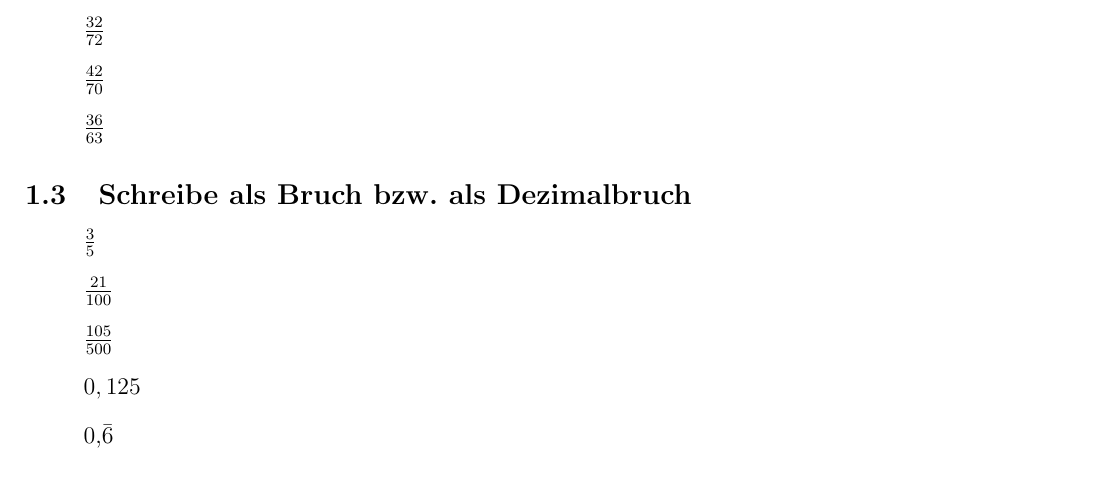
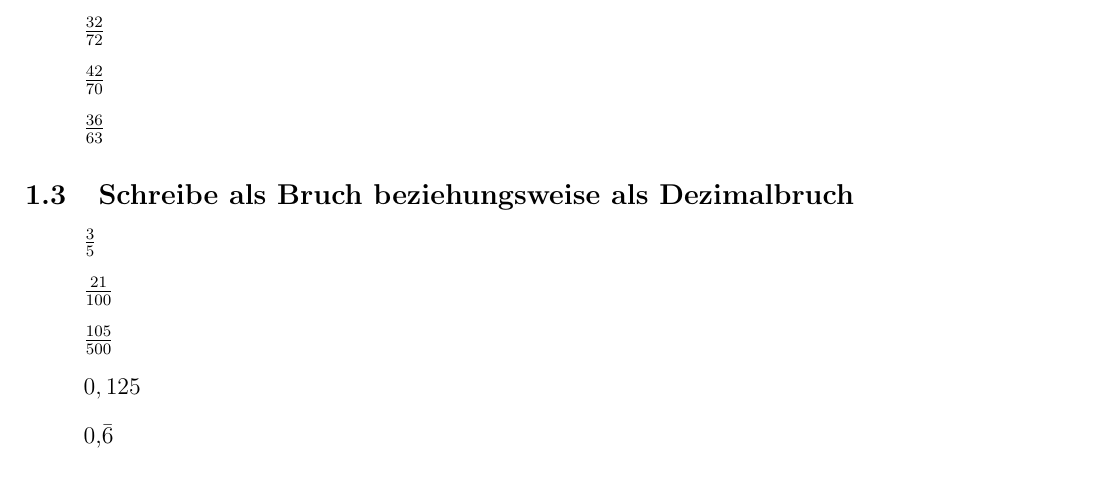
Before and after one commit to Mtze/Mathe_Arbeitsbl-tter, a LaTeX document (Inbox/Blatt2_Wiederholung_Teil1.tex): part of the page, cut so that both start at the same text. Compiled offline with pdfLaTeX; an older LaTeX class or package is replaced by its successor.

Commit message:
Update Blatt2_Wiederholung_Teil1.tex
SecondTry

```diff
--- a/Inbox/Blatt2_Wiederholung_Teil1.tex
+++ b/Inbox/Blatt2_Wiederholung_Teil1.tex
@@ -29,7 +29,7 @@
                     \item[] $\frac{42}{70}$
                     \item[] $\frac{36}{63}$
                 \end{itemize}
-        	\subsection{Schreibe als Bruch bzw. als Dezimalbruch}
+        	\subsection{Schreibe als Bruch beziehungsweise als Dezimalbruch}
                 \begin{itemize}
                     \item[] $\frac{3}{5}$
                     \item[] $\frac{21}{100}$
```
